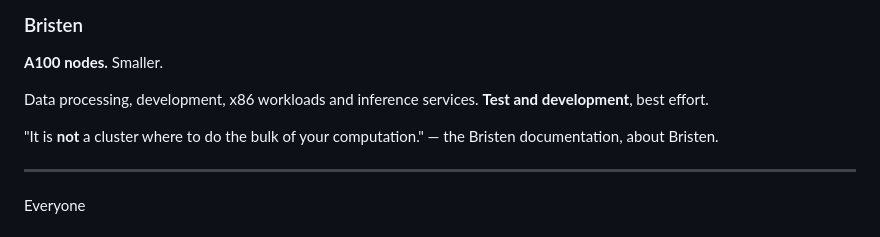
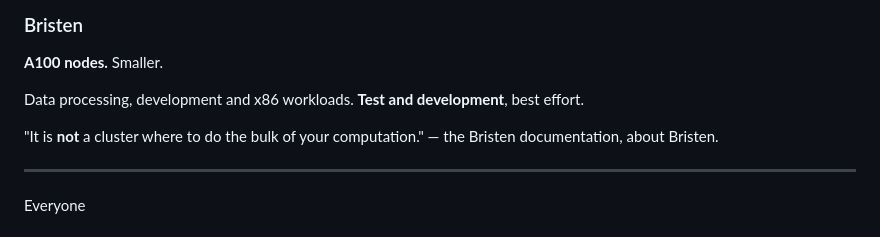
Before and after one commit to candrea85/swiss-ai-day-2026-alps-tech-training, a Markdown page: slides/00-intro.md, the part around the change. GitHub-like rendering.

```diff
--- a/slides/00-intro.md
+++ b/slides/00-intro.md
@@ -153,7 +153,7 @@ This is where **production runs** go.
 
 **A100 nodes.** Smaller.
 
-Data processing, development, x86 workloads and inference services. **Test and development**, best effort.
+Data processing, development and x86 workloads. **Test and development**, best effort.
 
 </div>
 </div>
@@ -169,7 +169,7 @@ SAY:
 - The ML Platform gives you compute, storage and expertise.
 - Two clusters, and people mix them up.
 - Clariden is Grace-Hopper, GH200. It is the main system. Production runs go here.
-- Bristen is A100, smaller. Data processing, development, x86 work, inference services.
+- Bristen is A100, smaller. Data processing, development, x86 work.
 - Bristen is best effort. Read the red bar out loud, it is the docs talking about themselves.
 NEXT: Here is what we are going to cover in the next hour.
 DOCS: docs.cscs.ch/platforms/mlp/ · /clusters/clariden/ · /clusters/bristen/
```
Also changed, not shown: slides/04-running-jobs.md (+3 -47 lines).
